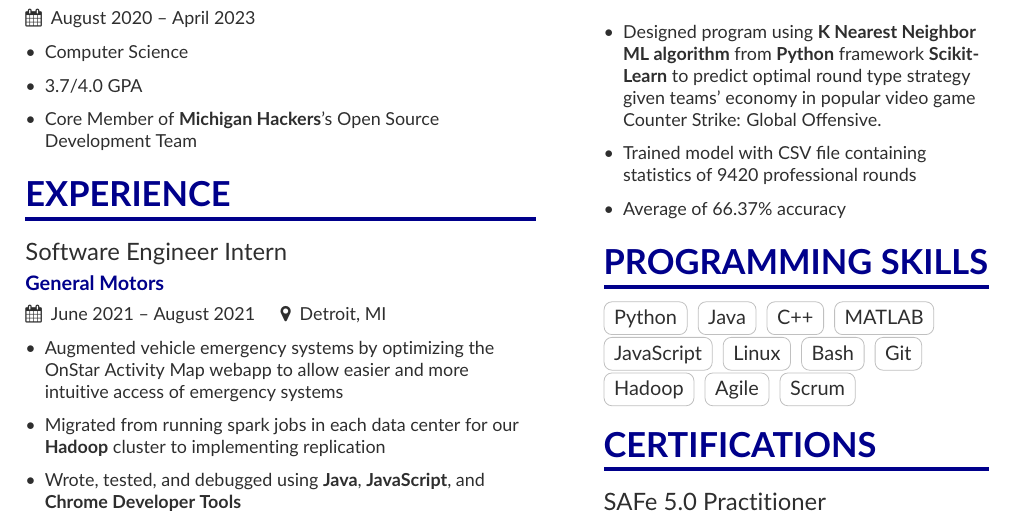
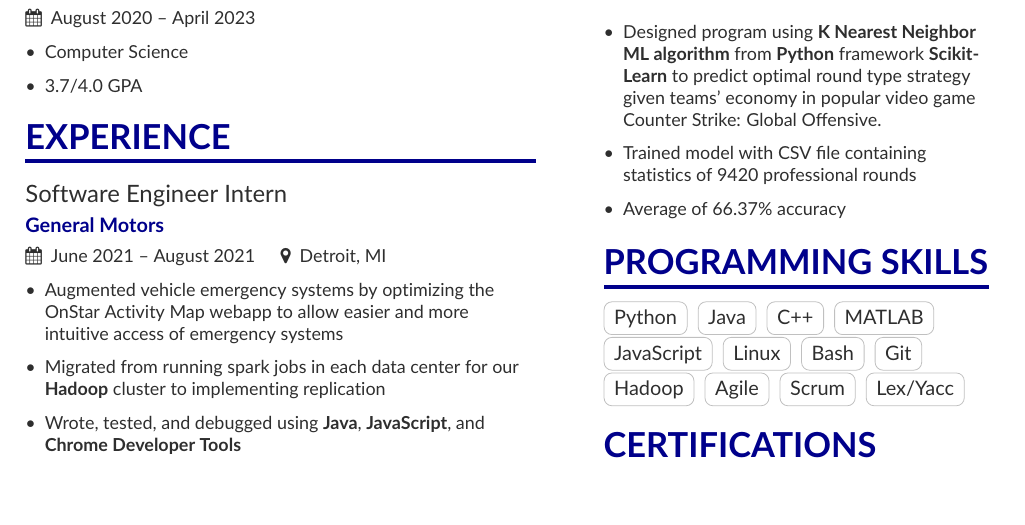
Before and after one commit to agamkohli9/resume, a LaTeX CV (resume.tex, which reads page1sidebar.tex): part of the page, cut so that both start at the same text, the shorter picture padded with empty space. Compiled offline with pdfLaTeX.

Commit message:
pointless limitation

```diff
--- a/page1sidebar.tex
+++ b/page1sidebar.tex
@@ -49,6 +49,7 @@
 \cvtag{Hadoop}
 \cvtag{Agile}
 \cvtag{Scrum}
+\cvtag{Lex/Yacc}
 
 
 \cvsection{CERTIFICATIONS}
--- a/resume.tex
+++ b/resume.tex
@@ -60,8 +60,6 @@
     \item Computer Science
     \smallskip
     \item 3.7/4.0 GPA
-    \smallskip
-    \item Core Member of \textbf{Michigan Hackers}'s Open Source Development Team
 \end{itemize}
 
 
```
